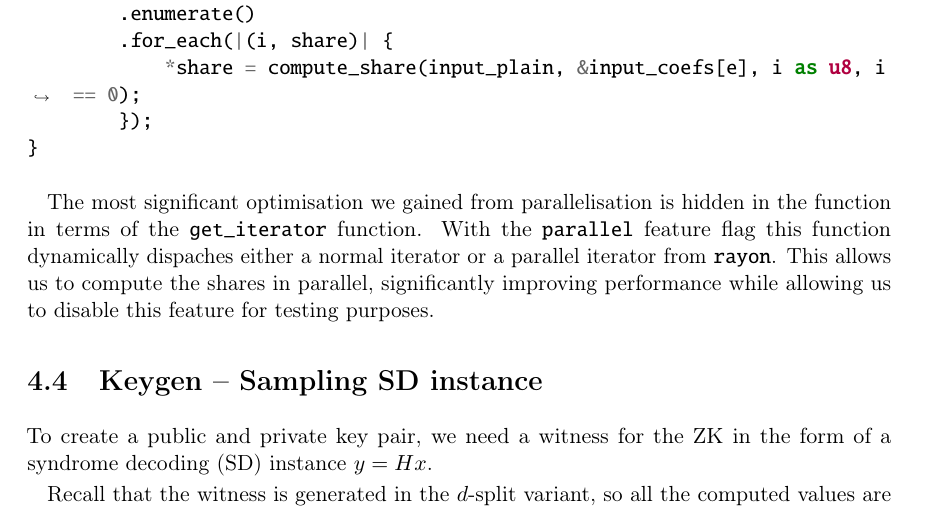
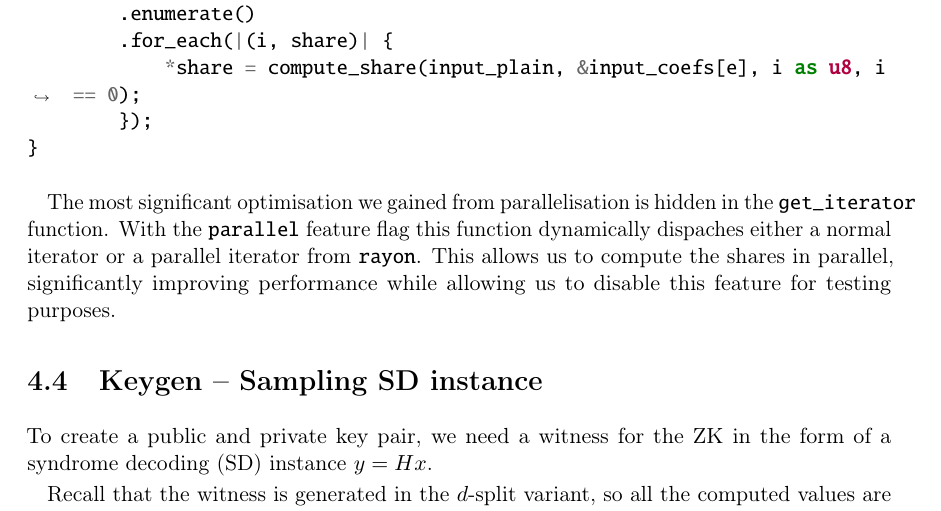
Before and after one commit to Mactherobot/sdith-rust, a LaTeX thesis (project/template.tex): part of page 79 of 112, cut so that both start at the same text. Compiled offline with pdfLaTeX.

Commit message:
minor fix

```diff
--- a/project/template.tex
+++ b/project/template.tex
@@ -2960,7 +2960,7 @@ for e in 0..PARAM_TAU {
 }
 \end{minted}
 
-The most significant optimisation we gained from parallelisation is hidden in the function in terms of the \rust{get_iterator} function. With the \texttt{parallel} feature flag this function dynamically dispaches either a normal iterator or a parallel iterator from \texttt{rayon}. This allows us to compute the shares in parallel, significantly improving performance while allowing us to disable this feature for testing purposes.
+The most significant optimisation we gained from parallelisation is hidden in the \rust{get_iterator} function. With the \texttt{parallel} feature flag this function dynamically dispaches either a normal iterator or a parallel iterator from \texttt{rayon}. This allows us to compute the shares in parallel, significantly improving performance while allowing us to disable this feature for testing purposes.
 
 \section{Keygen -- Sampling SD instance}\label{sub:witness_generation}
 
```
Also changed, not shown: report_v1.pdf.
